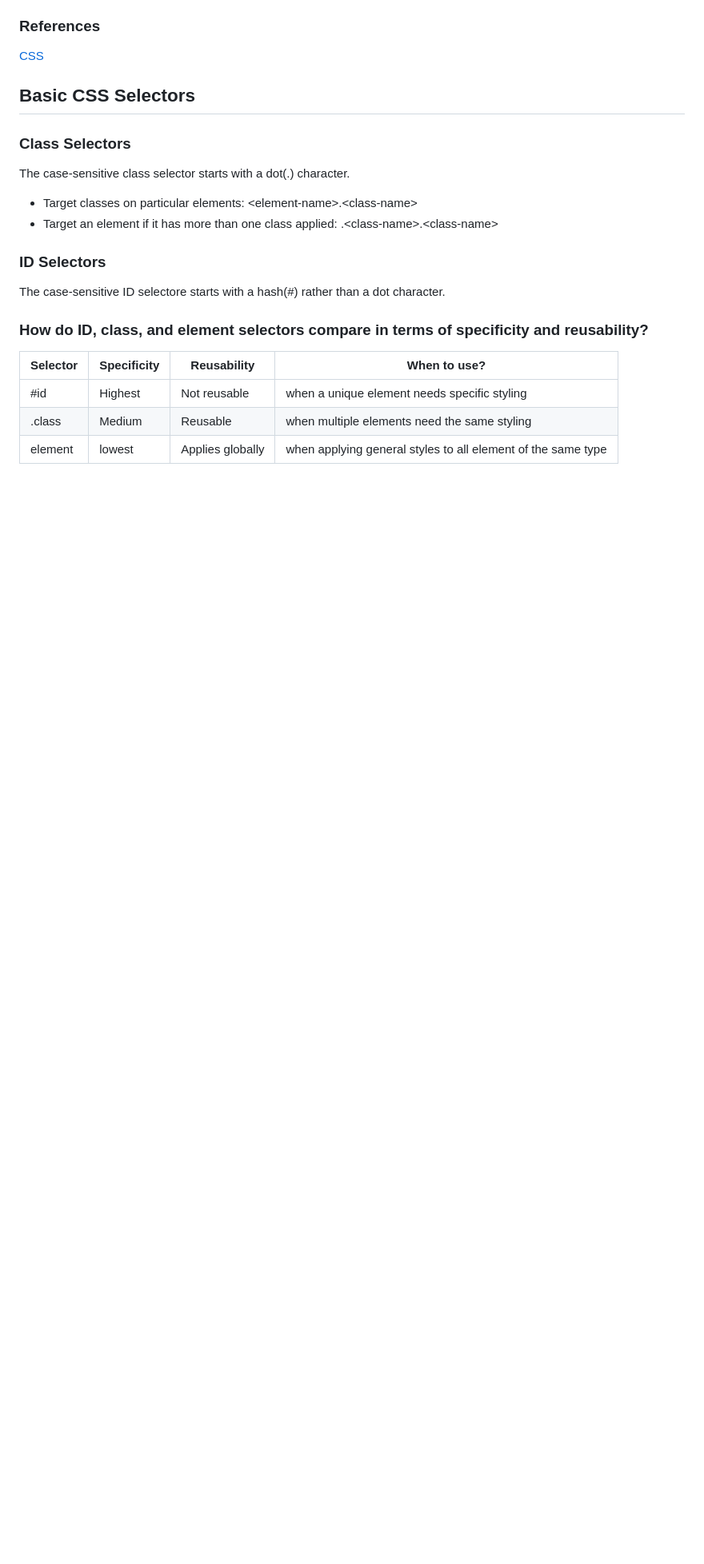
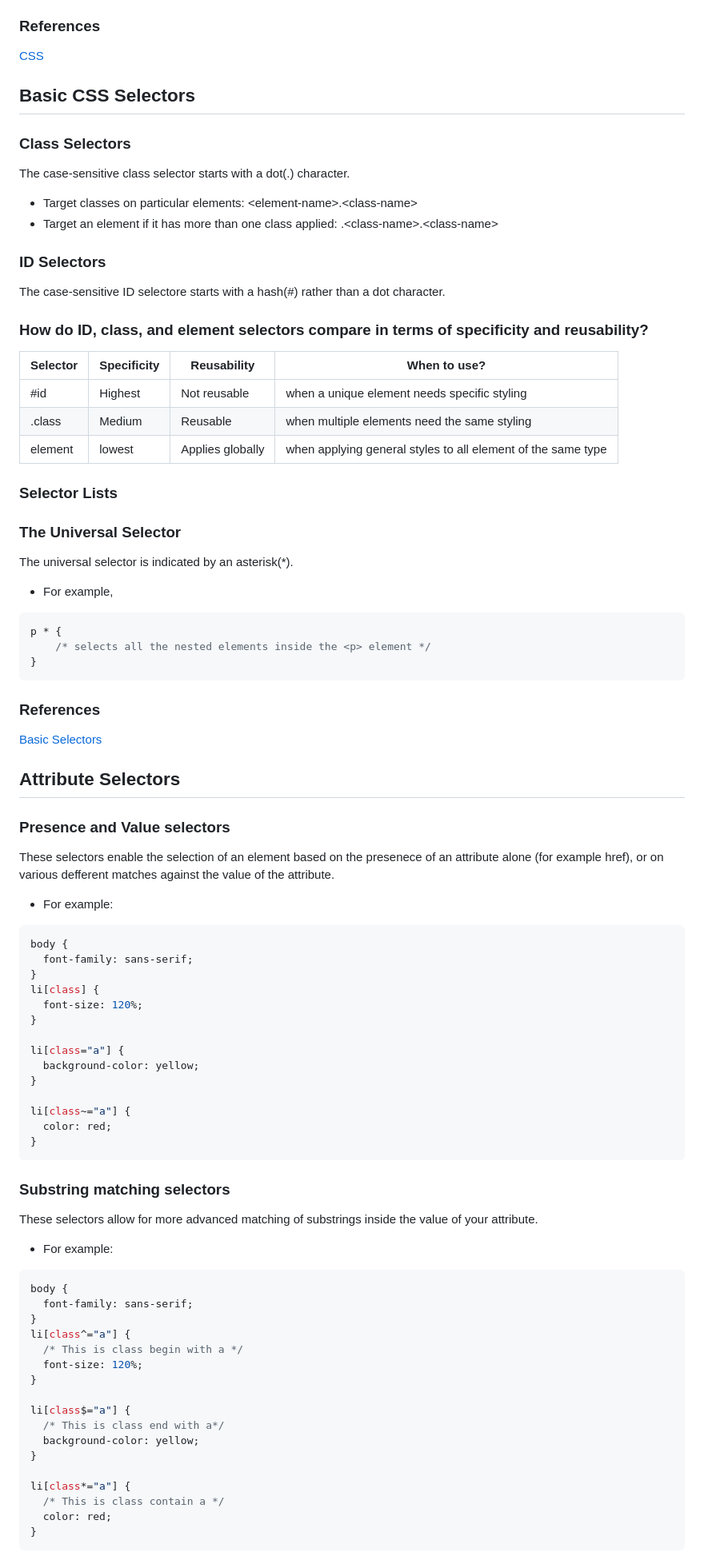
Before and after one commit to HQuan1428/LWD-Documentation, a Markdown page: week-1/css.md, the part around the change printed below. Shown: that part at 80% size. GitHub-like rendering; blank space fills up the shorter version.

````diff
--- a/week-1/css.md
+++ b/week-1/css.md
@@ -115,3 +125,62 @@ The case-sensitive ID selectore starts with a hash(#) rather than a dot characte
 |.class|Medium|Reusable|when multiple elements need the same styling|
 |element|lowest|Applies globally|when applying general styles to all element of the same type|
 
+### Selector Lists
+
+### The Universal Selector
+The universal selector is indicated by an asterisk(*).
+- For example,
+```css
+p * {
+    /* selects all the nested elements inside the <p> element */
+}
+```
+
+### References
+[Basic Selectors](https://developer.mozilla.org/en-US/docs/Learn_web_development/Core/Styling_basics/Basic_selectors)
+
+## Attribute Selectors
+
+### Presence and Value selectors
+These selectors enable the selection of an element based on the presenece of an attribute alone (for example href), or on various defferent matches against the value of the attribute.
+- For example:
+```css
+body {
+  font-family: sans-serif;
+}
+li[class] {
+  font-size: 120%;
+}
+
+li[class="a"] {
+  background-color: yellow;
+}
+
+li[class~="a"] {
+  color: red;
+}
+```
+
+### Substring matching selectors
+These selectors allow for more advanced matching of substrings inside the value of your attribute.
+- For example:
+```css
+body {
+  font-family: sans-serif;
+}
+li[class^="a"] {
+  /* This is class begin with a */
+  font-size: 120%;
+}
+
+li[class$="a"] {
+  /* This is class end with a*/
+  background-color: yellow;
+}
+
+li[class*="a"] {
+  /* This is class contain a */
+  color: red;
+}
+```
+
````
Also changed, not shown: other parts of week-1/css.md (+27 -4 lines).
